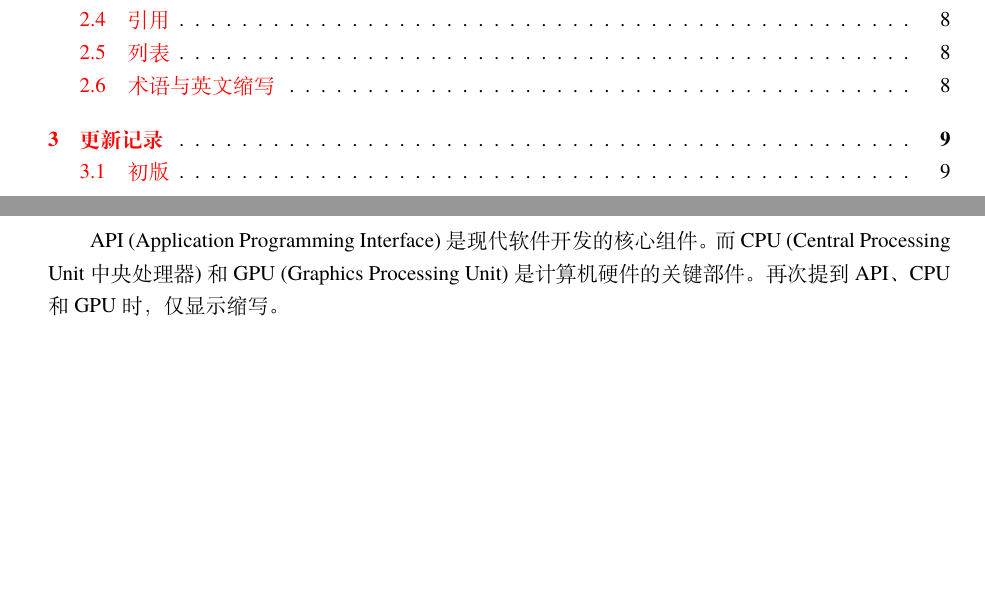
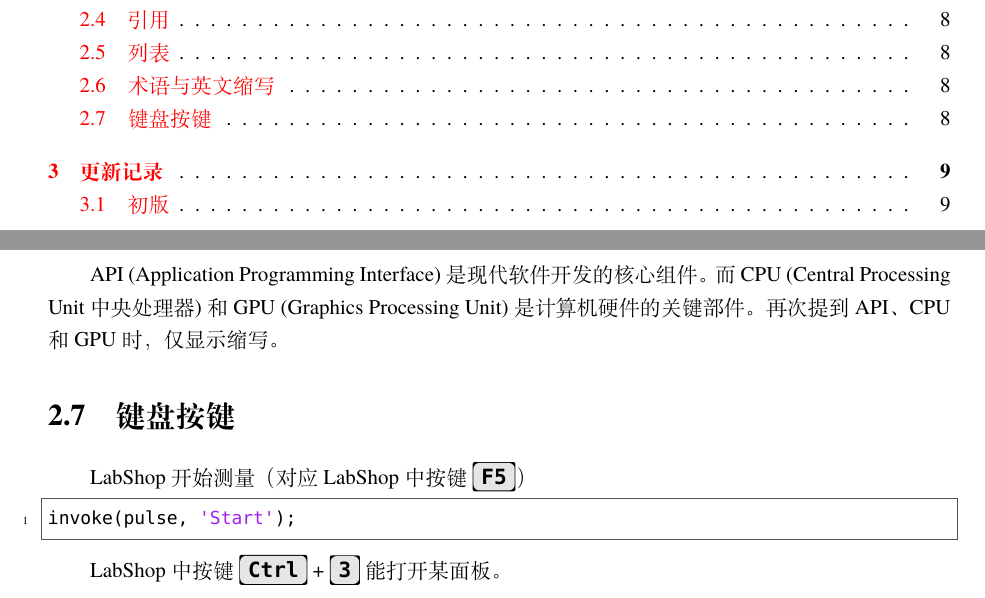
Before and after one commit to JiaxinZhong/ProjectReportCn, a LaTeX document (ProjectReportCn.tex, which reads ProjectReportCn.cls, tex/usage.tex): two parts of pages 2 and 9 of 16, joined at a grey line, cut so that both start at the same text, the shorter picture padded with empty space. Compiled offline with XeLaTeX; a missing font is replaced by an installed copy or a similar font.

Commit message:
增加按键显示

```diff
--- a/ProjectReportCn.cls
+++ b/ProjectReportCn.cls
@@ -248,3 +248,17 @@
 
 % 打开书签
 \usepackage[open, numbered]{bookmark}
+
+
+%%%%%%%%%%%%%%%%%%%%%%%%%%%%%%%%%%%%%%%%%%%%%%%%%%%%%%%%%%%%%%%%%%%%%%%%%%%%%%%%
+%%% 按键风格1
+\usepackage[most]{tcolorbox}
+\tcbuselibrary{listingsutf8}  % 支持 UTF-8
+% 自定义按键样式
+\newtcbox{\key}{on line,
+  colback=gray!20, colframe=black,
+  boxrule=0.4pt, arc=3pt, outer arc=1pt,
+  boxsep=1pt, left=3pt, right=3pt, top=2pt, bottom=2pt,
+  fontupper=\ttfamily\bfseries
+}
+%%%%%%%%%%%%%%%%%%%%%%%%%%%%%%%%%%%%%%%%%%%%%%%%%%%%%%%%%%%%%%%%%%%%%%%%%%%%%%%%
--- a/tex/usage.tex
+++ b/tex/usage.tex
@@ -73,3 +73,12 @@
 % 正文中使用示例
 \gls{api} 是现代软件开发的核心组件。而 \gls{cpu} 和 \gls{gpu} 是计算机硬件的关键部件。
 再次提到 \gls{api}、\gls{cpu} 和 \gls{gpu} 时，仅显示缩写。
+
+\section{键盘按键}
+
+LabShop开始测量（对应LabShop中按键 \key{F5}）
+\begin{lstlisting}[style=matlab-custom]
+invoke(pulse, 'Start');
+\end{lstlisting}
+
+LabShop中按键 \key{Ctrl} + \key{3} 能打开某面板。
```
Also changed, not shown: ProjectReportCn.pdf.
